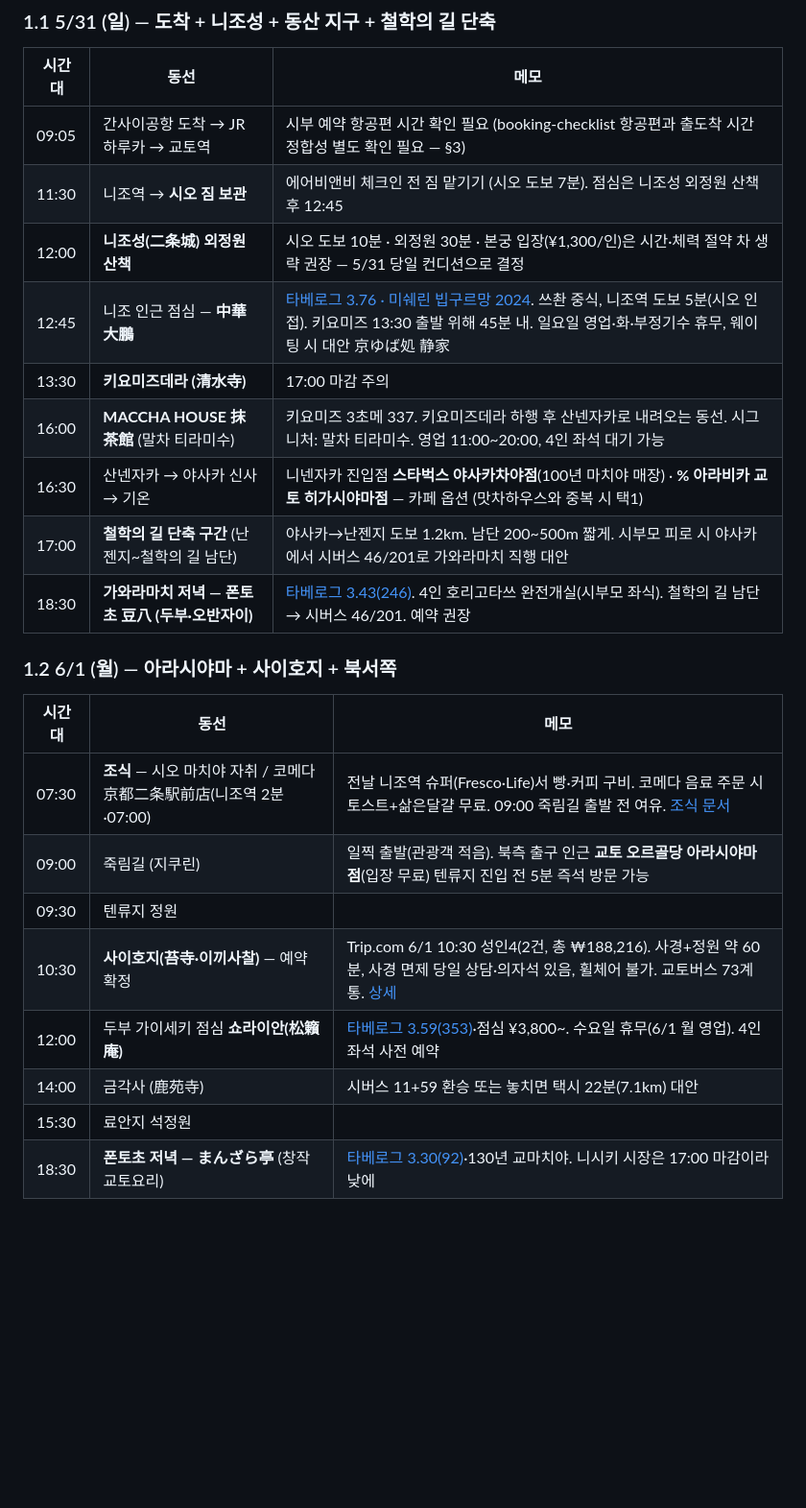
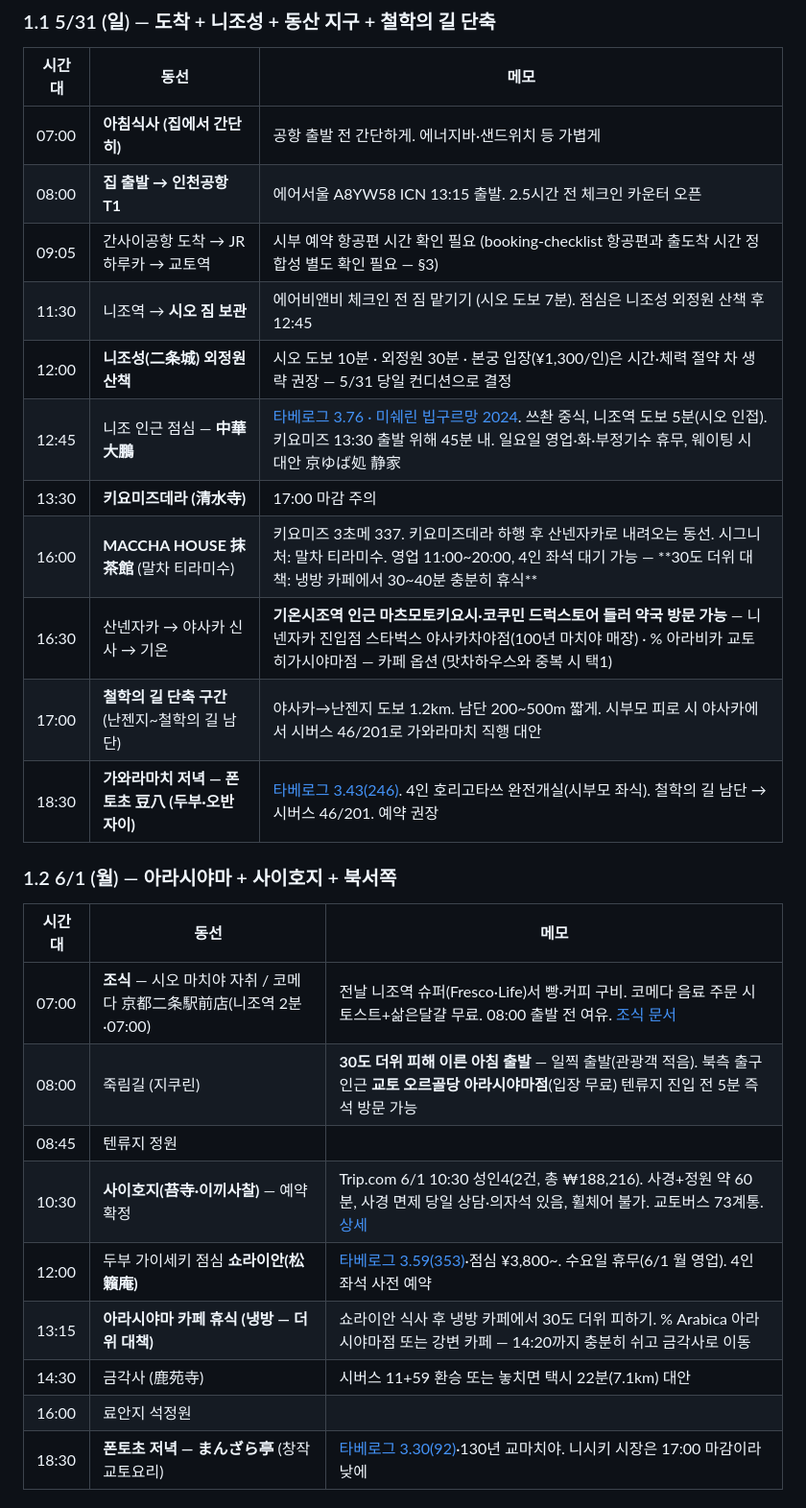
Before and after one commit to ywkim/japan-trip, a Markdown page: docs/kyoto-itinerary-may31-jun3-2026.md, the part around the change. Shown at 96% size. Rendered like a GitHub page; blank space fills up the shorter version.

```diff
--- a/docs/kyoto-itinerary-may31-jun3-2026.md
+++ b/docs/kyoto-itinerary-may31-jun3-2026.md
@@ -17,13 +17,15 @@
 
 | 시간대 | 동선 | 메모 |
 |---|---|---|
+| 07:00 | **아침식사 (집에서 간단히)** | 공항 출발 전 간단하게. 에너지바·샌드위치 등 가볍게 |
+| 08:00 | **집 출발 → 인천공항 T1** | 에어서울 A8YW58 ICN 13:15 출발. 2.5시간 전 체크인 카운터 오픈 |
 | 09:05 | 간사이공항 도착 → JR 하루카 → 교토역 | 시부 예약 항공편 시간 확인 필요 (booking-checklist 항공편과 출도착 시간 정합성 별도 확인 필요 — §3) |
 | 11:30 | 니조역 → **시오 짐 보관** | 에어비앤비 체크인 전 짐 맡기기 (시오 도보 7분). 점심은 니조성 외정원 산책 후 12:45 |
 | 12:00 | **니조성(二条城) 외정원 산책** | 시오 도보 10분 · 외정원 30분 · 본궁 입장(¥1,300/인)은 시간·체력 절약 차 생략 권장 — 5/31 당일 컨디션으로 결정 |
 | 12:45 | 니조 인근 점심 — **中華 大鵬** | [타베로그 3.76 · 미쉐린 빕구르망 2024](https://tabelog.com/en/kyoto/A2601/A260203/26003254/). 쓰촨 중식, 니조역 도보 5분(시오 인접). 키요미즈 13:30 출발 위해 45분 내. 일요일 영업·화·부정기수 휴무, 웨이팅 시 대안 京ゆば処 静家 |
 | 13:30 | **키요미즈데라 (清水寺)** | 17:00 마감 주의 |
-| 16:00 | **MACCHA HOUSE 抹茶館** (말차 티라미수) | 키요미즈 3초메 337. 키요미즈데라 하행 후 산넨자카로 내려오는 동선. 시그니처: 말차 티라미수. 영업 11:00~20:00, 4인 좌석 대기 가능 |
-| 16:30 | 산넨자카 → 야사카 신사 → 기온 | 니넨자카 진입점 **스타벅스 야사카차야점**(100년 마치야 매장) · **% 아라비카 교토 히가시야마점** — 카페 옵션 (맛차하우스와 중복 시 택1) |
+| 16:00 | **MACCHA HOUSE 抹茶館** (말차 티라미수) | 키요미즈 3초메 337. 키요미즈데라 하행 후 산넨자카로 내려오는 동선. 시그니처: 말차 티라미수. 영업 11:00~20:00, 4인 좌석 대기 가능 — **30도 더위 대책: 냉방 카페에서 30~40분 충분히 휴식** |
+| 16:30 | 산넨자카 → 야사카 신사 → 기온 | **기온시조역 인근 마츠모토키요시·코쿠민 드럭스토어 들러 약국 방문 가능** — 니넨자카 진입점 스타벅스 야사카차야점(100년 마치야 매장) · % 아라비카 교토 히가시야마점 — 카페 옵션 (맛차하우스와 중복 시 택1) |
 | 17:00 | **철학의 길 단축 구간** (난젠지~철학의 길 남단) | 야사카→난젠지 도보 1.2km. 남단 200~500m 짧게. 시부모 피로 시 야사카에서 시버스 46/201로 가와라마치 직행 대안 |
 | 18:30 | **가와라마치 저녁 — 폰토초 豆八 (두부·오반자이)** | [타베로그 3.43(246)](https://tabelog.com/en/kyoto/A2601/A260201/26021180/). 4인 호리고타쓰 완전개실(시부모 좌식). 철학의 길 남단 → 시버스 46/201. 예약 권장 |
 
@@ -31,13 +33,14 @@
 
 | 시간대 | 동선 | 메모 |
 |---|---|---|
-| 07:30 | **조식** — 시오 마치야 자취 / 코메다 京都二条駅前店(니조역 2분·07:00) | 전날 니조역 슈퍼(Fresco·Life)서 빵·커피 구비. 코메다 음료 주문 시 토스트+삶은달걀 무료. 09:00 죽림길 출발 전 여유. [조식 문서](./breakfast-near-lodging.md) |
-| 09:00 | 죽림길 (지쿠린) | 일찍 출발(관광객 적음). 북측 출구 인근 **교토 오르골당 아라시야마점**(입장 무료) 텐류지 진입 전 5분 즉석 방문 가능 |
-| 09:30 | 텐류지 정원 | |
+| 07:00 | **조식** — 시오 마치야 자취 / 코메다 京都二条駅前店(니조역 2분·07:00) | 전날 니조역 슈퍼(Fresco·Life)서 빵·커피 구비. 코메다 음료 주문 시 토스트+삶은달걀 무료. 08:00 출발 전 여유. [조식 문서](./breakfast-near-lodging.md) |
+| 08:00 | 죽림길 (지쿠린) | **30도 더위 피해 이른 아침 출발** — 일찍 출발(관광객 적음). 북측 출구 인근 **교토 오르골당 아라시야마점**(입장 무료) 텐류지 진입 전 5분 즉석 방문 가능 |
+| 08:45 | 텐류지 정원 | |
 | 10:30 | **사이호지(苔寺·이끼사찰)** — 예약 확정 | Trip.com 6/1 10:30 성인4(2건, 총 ₩188,216). 사경+정원 약 60분, 사경 면제 당일 상담·의자석 있음, 휠체어 불가. 교토버스 73계통. [상세](https://github.com/ywkim/japan-trip/blob/main/docs/saihoji-reservation-2026-06.md) |
 | 12:00 | 두부 가이세키 점심 **쇼라이안(松籟庵)** | [타베로그 3.59(353)](https://tabelog.com/en/kyoto/A2601/A260403/26003826/)·점심 ¥3,800~. 수요일 휴무(6/1 월 영업). 4인 좌석 사전 예약 |
-| 14:00 | 금각사 (鹿苑寺) | 시버스 11+59 환승 또는 놓치면 택시 22분(7.1km) 대안 |
-| 15:30 | 료안지 석정원 | |
+| 13:15 | **아라시야마 카페 휴식 (냉방 — 더위 대책)** | 쇼라이안 식사 후 냉방 카페에서 30도 더위 피하기. % Arabica 아라시야마점 또는 강변 카페 — 14:20까지 충분히 쉬고 금각사로 이동 |
+| 14:30 | 금각사 (鹿苑寺) | 시버스 11+59 환승 또는 놓치면 택시 22분(7.1km) 대안 |
+| 16:00 | 료안지 석정원 | |
 | 18:30 | **폰토초 저녁 — まんざら亭** (창작 교토요리) | [타베로그 3.30(92)](https://tabelog.com/en/kyoto/A2601/A260201/26000957/)·130년 교마치야. 니시키 시장은 17:00 마감이라 낮에 |
 
 ### 1.3 6/2 (화) — 남/동쪽 + 료칸 체크인
```
Also changed, not shown: docs/decision-log/2026-05-25-jun2-restructure-reviews.md (added, +82 -0 lines), docs/decision-log/2026-05-26-blank-restaurants-redo.md (added, +61 -0 lines).
